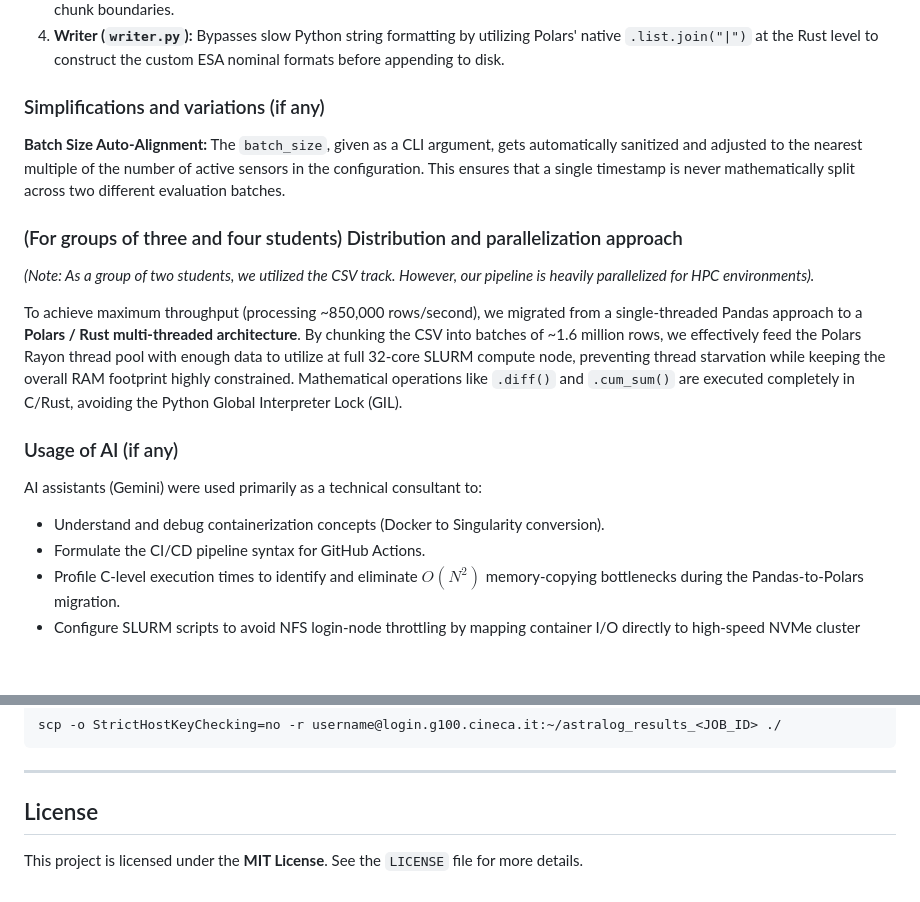
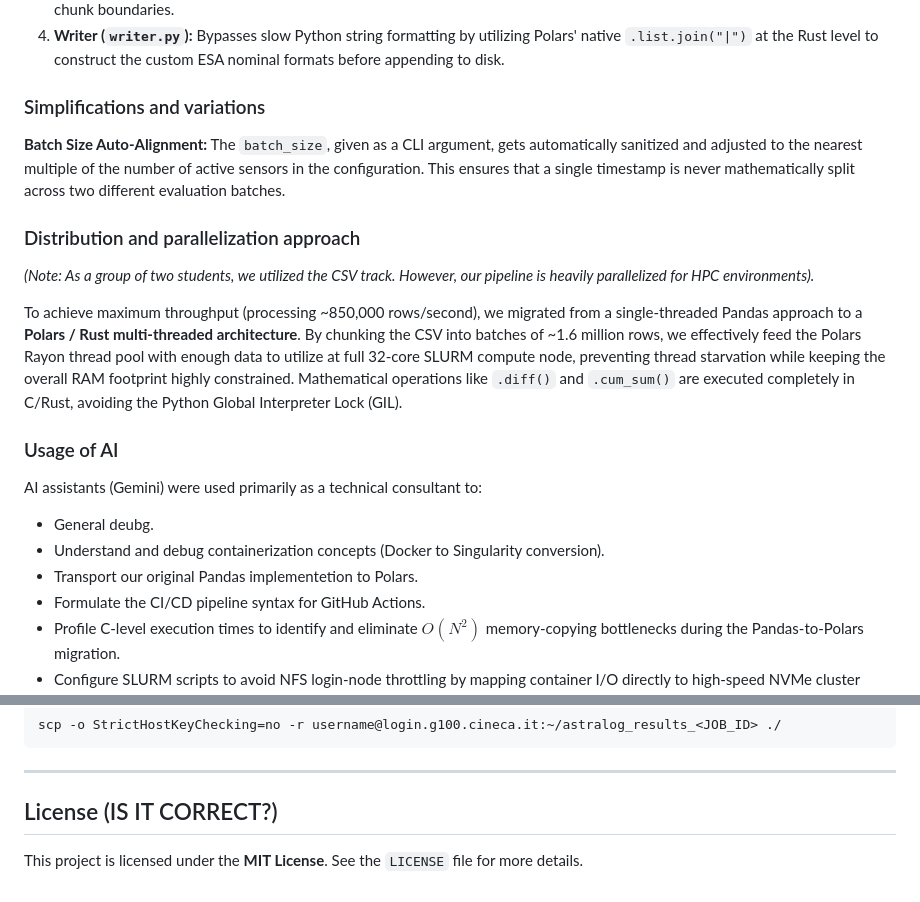
Before and after one commit to DomDegi/DeGiorgioPelorosso, a Markdown page: README.md, 2 parts joined by grey strips. GitHub-like rendering; blank space fills up the shorter version.

Commit message:
refined README

```diff
--- a/README.md
+++ b/README.md
@@ -68,18 +69,20 @@ This interface-driven design allowed us to cleanly separate the physical data ha
 3. **State Memory (`state_memory.py`):** An O(1) in-memory dictionary that persists anomaly streaks and "last known values" across chunk boundaries.
 4. **Writer (`writer.py`):** Bypasses slow Python string formatting by utilizing Polars' native `.list.join("|")` at the Rust level to construct the custom ESA nominal formats before appending to disk.
 
-### Simplifications and variations (if any)
+### Simplifications and variations
 **Batch Size Auto-Alignment:** The `batch_size`, given as a CLI argument, gets automatically sanitized and adjusted to the nearest multiple of the number of active sensors in the configuration. This ensures that a single timestamp is never mathematically split across two different evaluation batches.
 
-### (For groups of three and four students) Distribution and parallelization approach
+### Distribution and parallelization approach
 *(Note: As a group of two students, we utilized the CSV track. However, our pipeline is heavily parallelized for HPC environments).*
 
 To achieve maximum throughput (processing ~850,000 rows/second), we migrated from a single-threaded Pandas approach to a **Polars / Rust multi-threaded architecture**.
 By chunking the CSV into batches of ~1.6 million rows, we effectively feed the Polars Rayon thread pool with enough data to utilize at full 32-core SLURM compute node, preventing thread starvation while keeping the overall RAM footprint highly constrained. Mathematical operations like `.diff()` and `.cum_sum()` are executed completely in C/Rust, avoiding the Python Global Interpreter Lock (GIL).
 
-### Usage of AI (if any)
+### Usage of AI
 AI assistants (Gemini) were used primarily as a technical consultant to:
+- General deubg.
 - Understand and debug containerization concepts (Docker to Singularity conversion).
+- Transport our original Pandas implementetion to Polars.
 - Formulate the CI/CD pipeline syntax for GitHub Actions.
 - Profile C-level execution times to identify and eliminate $O(N^2)$ memory-copying bottlenecks during the Pandas-to-Polars migration.
 - Configure SLURM scripts to avoid NFS login-node throttling by mapping container I/O directly to high-speed NVMe cluster scratch space (`$WORK`).
@@ -159,6 +162,6 @@ scp -o StrictHostKeyChecking=no -r username@login.g100.cineca.it:~/astralog_resu
 
 ---
 
-## License
+## License (IS IT CORRECT?)
 
 This project is licensed under the **MIT License**. See the `LICENSE` file for more details.
```
Also changed, not shown: other parts of README.md (+2 -1 lines).
